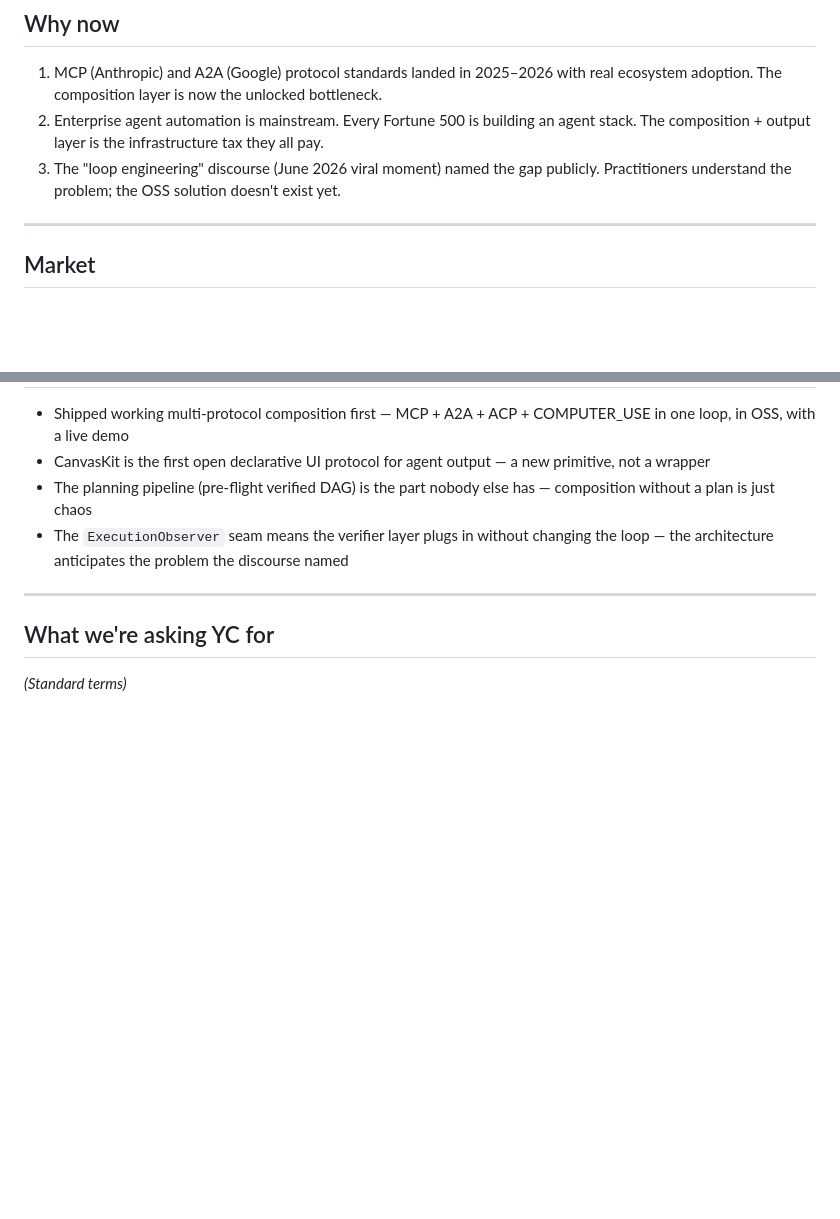
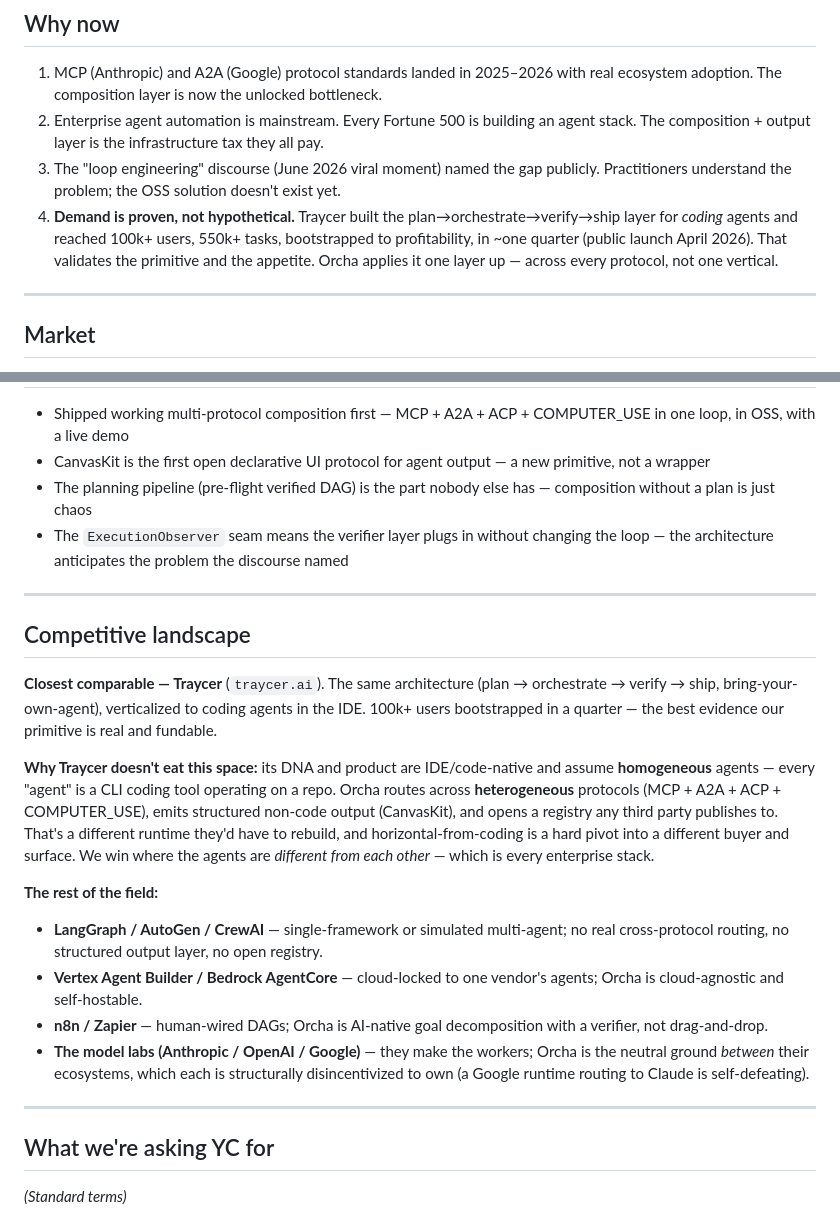
Before and after one commit to azank1/orcha, a Markdown page: docs/dev_docs/YC-PITCH.md, 2 parts joined by grey strips. Drawn GitHub-style; blank space fills up the shorter version.

Commit message:
docs: position Orcha against Traycer as the validating comp (launch copy) (#24)
Traycer proved the plan->orchestrate->verify->ship + BYOA primitive for
coding agents (100k+ users bootstrapped in a quarter). It's the best
proof-of-demand comparable AND the go-to-market mirror. Fold the
positioning into the launch assets, holding the horizontal framing:

- SHOW-HN.md: 'Traycer for every agent, not just coding' framing in the
  problem section; a comp note drawing the homogeneous-vs-heterogeneous
  line (MCP finance + A2A Gmail + COMPUTER_USE in one verified run); and a
  'it also does real work' note pointing at the live Google Workspace
  OAuth path (GWS-LIVE-TEST.md).
- YC-PITCH.md: Traycer as demand proof in 'Why now'; a new Competitive
  landscape section with the 'why won't Traycer eat you' answer
  (IDE/code-native DNA, homogeneous-agent assumption, a different runtime
  they'd have to rebuild) plus the rest of the field.

Distribution (Traycer's real edge — zero-install marketplace vs. Orcha's
clone/sandbox) is captured in the plan as the #1 post-launch fast-follow
(package emerge for pip/uvx); not a launch blocker.

```diff
--- a/docs/dev_docs/YC-PITCH.md
+++ b/docs/dev_docs/YC-PITCH.md
@@ -58,6 +58,7 @@ Orcha is the missing layer. A natural-language goal enters; a structured dashboa
 1. MCP (Anthropic) and A2A (Google) protocol standards landed in 2025–2026 with real ecosystem adoption. The composition layer is now the unlocked bottleneck.
 2. Enterprise agent automation is mainstream. Every Fortune 500 is building an agent stack. The composition + output layer is the infrastructure tax they all pay.
 3. The "loop engineering" discourse (June 2026 viral moment) named the gap publicly. Practitioners understand the problem; the OSS solution doesn't exist yet.
+4. **Demand is proven, not hypothetical.** Traycer built the plan→orchestrate→verify→ship layer for *coding* agents and reached 100k+ users, 550k+ tasks, bootstrapped to profitability, in ~one quarter (public launch April 2026). That validates the primitive and the appetite. Orcha applies it one layer up — across every protocol, not one vertical.
 
 ---
 
@@ -95,6 +96,20 @@ _(Fill before submission — Nov 2026 target)_
 
 ---
 
+## Competitive landscape
+
+**Closest comparable — Traycer** (`traycer.ai`). The same architecture (plan → orchestrate → verify → ship, bring-your-own-agent), verticalized to coding agents in the IDE. 100k+ users bootstrapped in a quarter — the best evidence our primitive is real and fundable.
+
+**Why Traycer doesn't eat this space:** its DNA and product are IDE/code-native and assume **homogeneous** agents — every "agent" is a CLI coding tool operating on a repo. Orcha routes across **heterogeneous** protocols (MCP + A2A + ACP + COMPUTER_USE), emits structured non-code output (CanvasKit), and opens a registry any third party publishes to. That's a different runtime they'd have to rebuild, and horizontal-from-coding is a hard pivot into a different buyer and surface. We win where the agents are *different from each other* — which is every enterprise stack.
+
+**The rest of the field:**
+- **LangGraph / AutoGen / CrewAI** — single-framework or simulated multi-agent; no real cross-protocol routing, no structured output layer, no open registry.
+- **Vertex Agent Builder / Bedrock AgentCore** — cloud-locked to one vendor's agents; Orcha is cloud-agnostic and self-hostable.
+- **n8n / Zapier** — human-wired DAGs; Orcha is AI-native goal decomposition with a verifier, not drag-and-drop.
+- **The model labs (Anthropic / OpenAI / Google)** — they make the workers; Orcha is the neutral ground *between* their ecosystems, which each is structurally disincentivized to own (a Google runtime routing to Claude is self-defeating).
+
+---
+
 ## What we're asking YC for
 
 _(Standard terms)_
```
Also changed, not shown: docs/dev_docs/SHOW-HN.md (+5 -1 lines).
